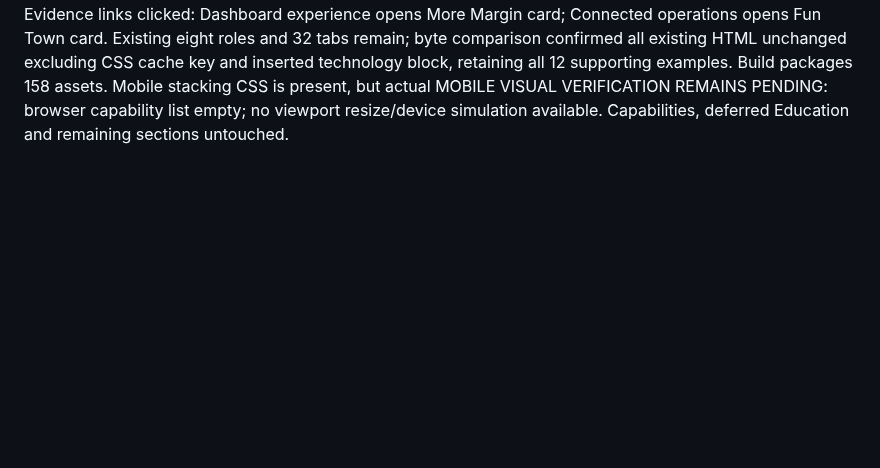
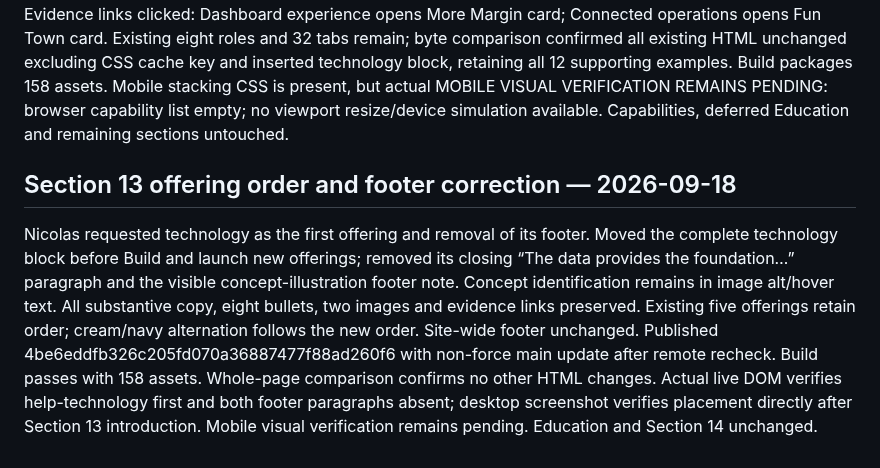
Before and after one commit to ng549/ndgcv, a Markdown page: CV-CANONICAL.md, the part around the change. GitHub-like rendering; blank space fills up the shorter version.

Commit message:
Record technology-first order and footer removal

```diff
--- a/CV-CANONICAL.md
+++ b/CV-CANONICAL.md
@@ -708,3 +708,7 @@ Masters saved in Current/Photos and Imagery, folder 1cNwAJFZ7l2pzCZb9XRfAekwi3yu
 
 ## Section 13 technology expansion — live verification, 2026-09-18
 Published 30f2040540087c4e118893ed2b72f43af0e1052c by non-force connected GitHub update after rechecking main. Actual live desktop screenshots inspected for technology introduction, dashboard/forecast bullets, integration/automation/custom-application bullets and business-value/evidence area. Two new images load at 1200px natural width; both image-to-first-body-paragraph top offsets measure 0px. Eight new bullets and two sketches confirmed in live DOM; body copy dark #172b3d on cream #f6f1e7, 12.87:1 contrast. Evidence links clicked: Dashboard experience opens More Margin card; Connected operations opens Fun Town card. Existing eight roles and 32 tabs remain; byte comparison confirmed all existing HTML unchanged excluding CSS cache key and inserted technology block, retaining all 12 supporting examples. Build packages 158 assets. Mobile stacking CSS is present, but actual MOBILE VISUAL VERIFICATION REMAINS PENDING: browser capability list empty; no viewport resize/device simulation available. Capabilities, deferred Education and remaining sections untouched.
+
+
+## Section 13 offering order and footer correction — 2026-09-18
+Nicolas requested technology as the first offering and removal of its footer. Moved the complete technology block before Build and launch new offerings; removed its closing “The data provides the foundation…” paragraph and the visible concept-illustration footer note. Concept identification remains in image alt/hover text. All substantive copy, eight bullets, two images and evidence links preserved. Existing five offerings retain order; cream/navy alternation follows the new order. Site-wide footer unchanged. Published 4be6eddfb326c205fd070a36887477f88ad260f6 with non-force main update after remote recheck. Build passes with 158 assets. Whole-page comparison confirms no other HTML changes. Actual live DOM verifies help-technology first and both footer paragraphs absent; desktop screenshot verifies placement directly after Section 13 introduction. Mobile visual verification remains pending. Education and Section 14 unchanged.
```
